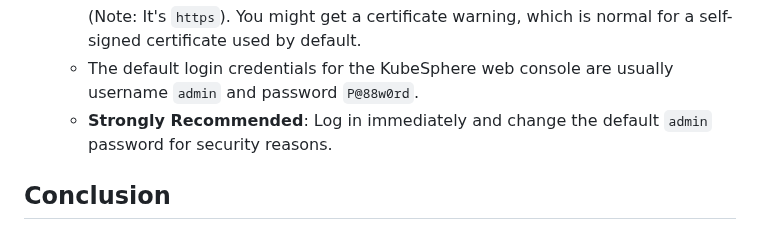
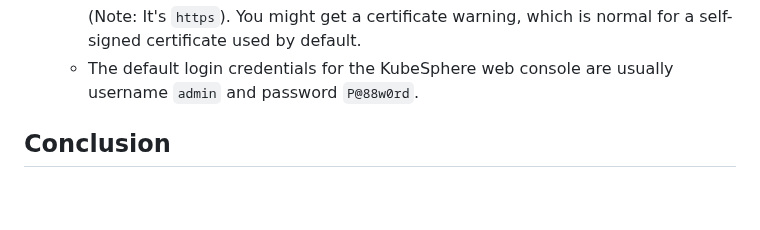
Before and after one commit to Vonrisen/mtd-cluster, a Markdown page: kubernetes_guide.md, the part around the change. Drawn GitHub-style; blank space fills up the shorter version.

````diff
--- a/kubernetes_guide.md
+++ b/kubernetes_guide.md
@@ -126,7 +126,6 @@ KubeKey (`kk`) is a powerful command-line tool used to install Kubernetes cluste
         ```
         (Note: It's `https`). You might get a certificate warning, which is normal for a self-signed certificate used by default.
     * The default login credentials for the KubeSphere web console are usually username `admin` and password `P@88w0rd`.
-    * **Strongly Recommended**: Log in immediately and change the default `admin` password for security reasons.
 
 ## Conclusion
 
````
